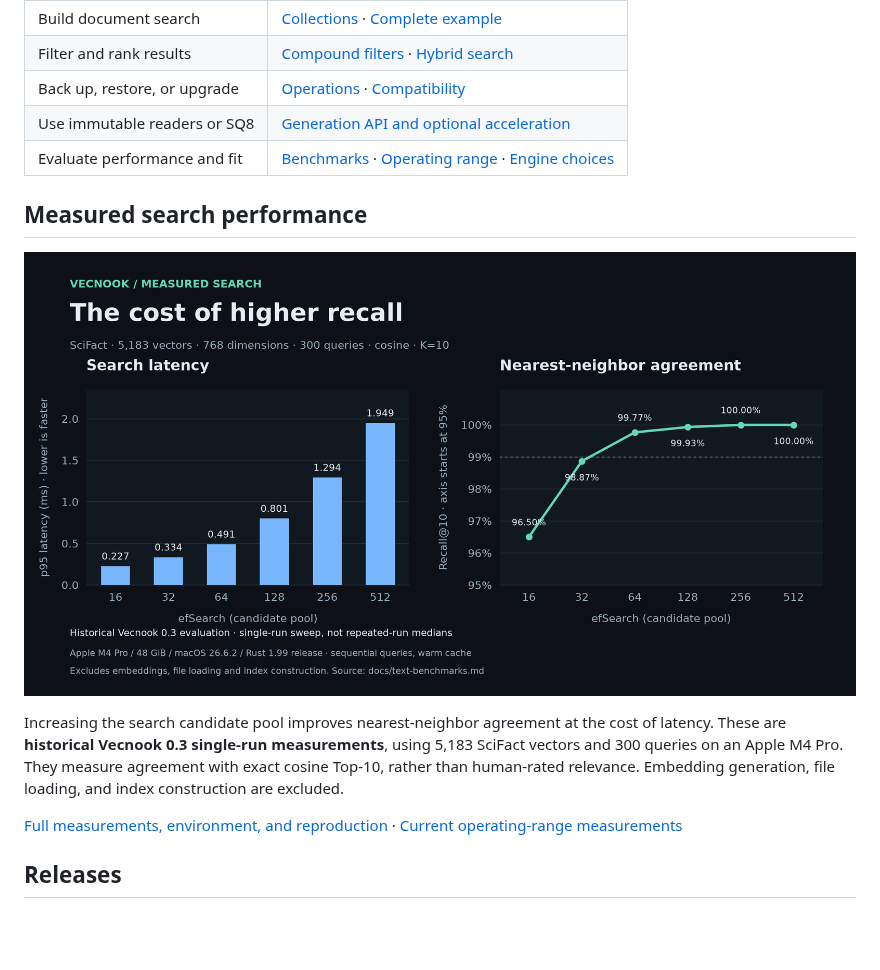
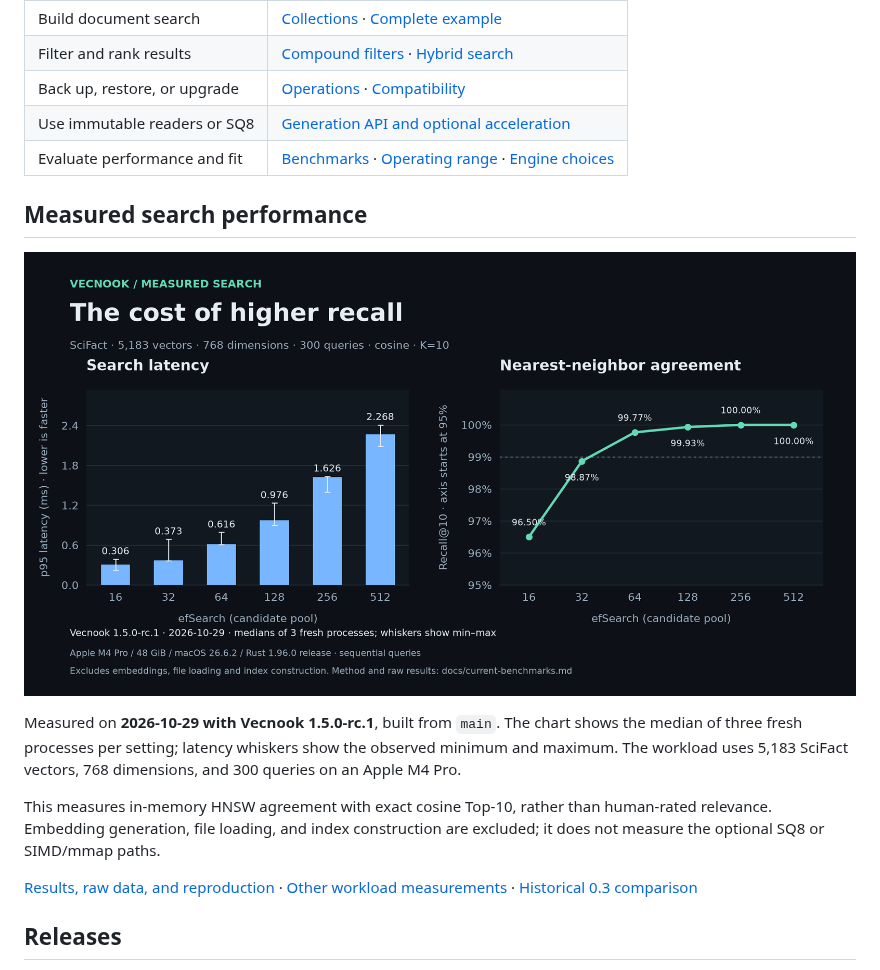
Before and after one commit to gay00ung/vecnook, a Markdown page: README.md, the part around one of its changes. Rendered like a GitHub page; pictures changed too: docs/media/search-benchmark.png; blank space fills up the shorter version.

Commit message:
docs: 최신 main 실측 벤치마크와 README 그래프 갱신 📊

```diff
--- a/README.md
+++ b/README.md
@@ -121,7 +121,9 @@ Unchanged files are skipped on later syncs. Results include original chunks, sou
 
-Increasing the search candidate pool improves nearest-neighbor agreement at the cost of latency. These are **historical Vecnook 0.3 single-run measurements**, using 5,183 SciFact vectors and 300 queries on an Apple M4 Pro. They measure agreement with exact cosine Top-10, rather than human-rated relevance. Embedding generation, file loading, and index construction are excluded.
+Measured on **2026-10-29 with Vecnook 1.5.0-rc.1**, built from `main`. The chart shows the median of three fresh processes per setting; latency whiskers show the observed minimum and maximum. The workload uses 5,183 SciFact vectors, 768 dimensions, and 300 queries on an Apple M4 Pro.
 
-[Full measurements, environment, and reproduction](docs/text-benchmarks.md) · [Current operating-range measurements](docs/operating-range.md)
+This measures in-memory HNSW agreement with exact cosine Top-10, rather than human-rated relevance. Embedding generation, file loading, and index construction are excluded; it does not measure the optional SQ8 or SIMD/mmap paths.
+
+[Results, raw data, and reproduction](docs/current-benchmarks.md) · [Other workload measurements](docs/operating-range.md) · [Historical 0.3 comparison](docs/text-benchmarks.md)
 
 ## Releases
 
```
Also changed, not shown: other parts of README.md (+3 -3 lines), docs/current-benchmarks.md (added, +90 -0 lines), 3 other files.
